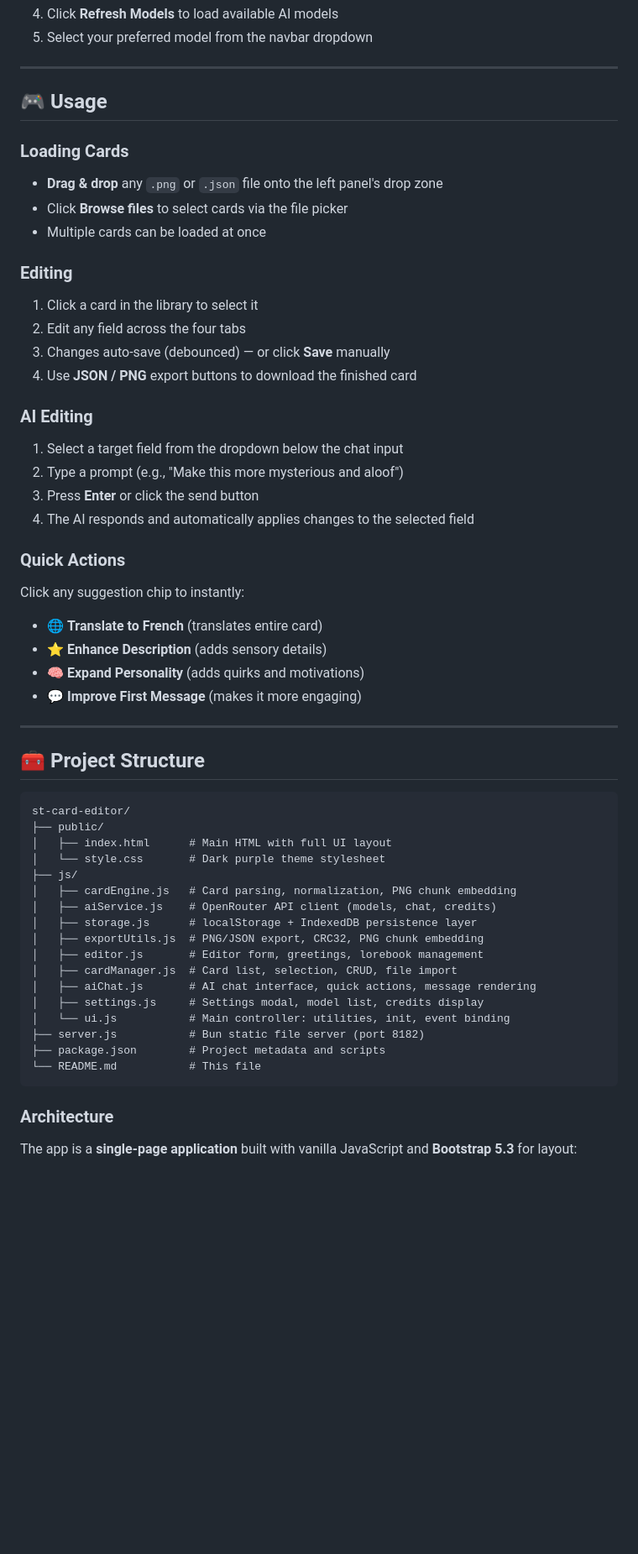
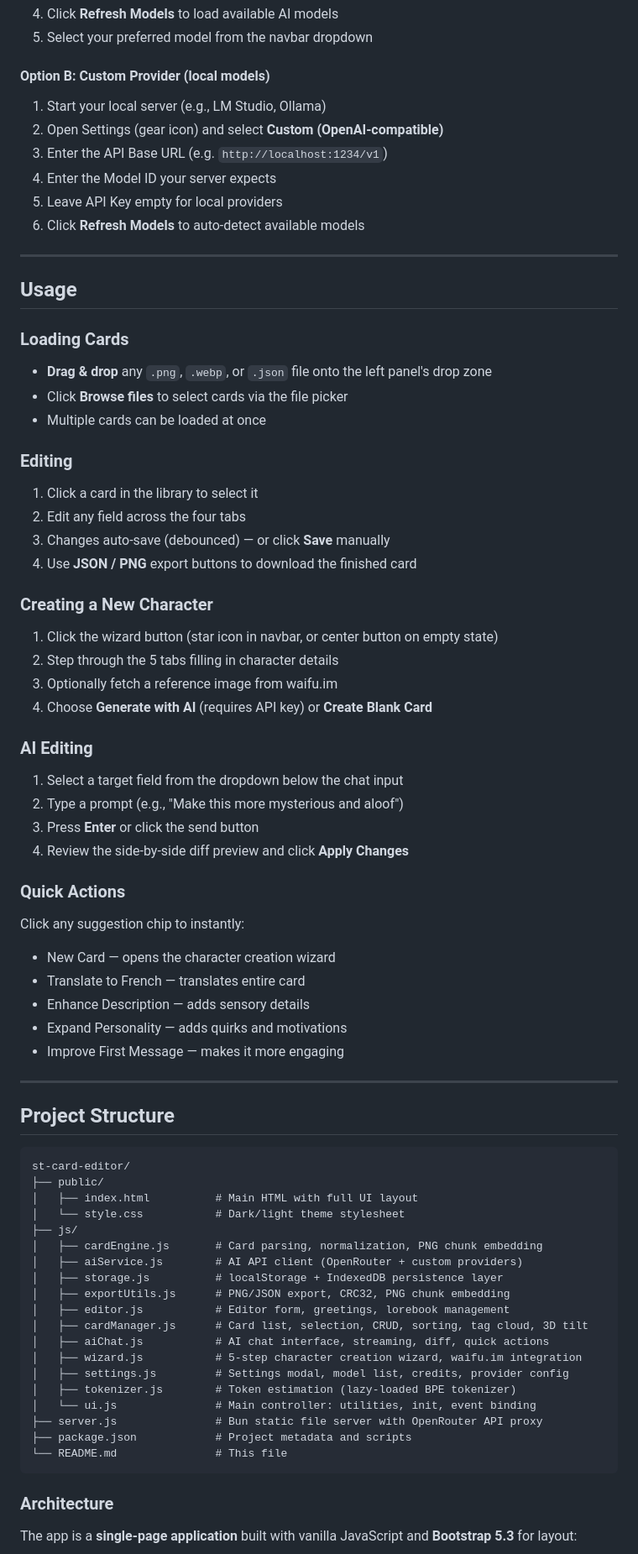
Before and after one commit to maxime-fleury/ST-cardEditor, a Markdown page: README.md, the part around one of its changes. Shown at 84% size. Drawn GitHub-style; blank space fills up the shorter version.

````diff
--- a/README.md
+++ b/README.md
@@ -89,12 +133,20 @@ Or try it instantly on **GitHub Pages**:
 4. Click **Refresh Models** to load available AI models
 5. Select your preferred model from the navbar dropdown
 
+#### Option B: Custom Provider (local models)
+1. Start your local server (e.g., LM Studio, Ollama)
+2. Open Settings (gear icon) and select **Custom (OpenAI-compatible)**
+3. Enter the API Base URL (e.g. `http://localhost:1234/v1`)
+4. Enter the Model ID your server expects
+5. Leave API Key empty for local providers
+6. Click **Refresh Models** to auto-detect available models
+
 ---
 
-## 🎮 Usage
+## Usage
 
 ### Loading Cards
-- **Drag & drop** any `.png` or `.json` file onto the left panel's drop zone
+- **Drag & drop** any `.png`, `.webp`, or `.json` file onto the left panel's drop zone
 - Click **Browse files** to select cards via the file picker
 - Multiple cards can be loaded at once
 
@@ -104,41 +156,50 @@ Or try it instantly on **GitHub Pages**:
 3. Changes auto-save (debounced) — or click **Save** manually
 4. Use **JSON / PNG** export buttons to download the finished card
 
+### Creating a New Character
+1. Click the wizard button (star icon in navbar, or center button on empty state)
+2. Step through the 5 tabs filling in character details
+3. Optionally fetch a reference image from waifu.im
+4. Choose **Generate with AI** (requires API key) or **Create Blank Card**
+
 ### AI Editing
 1. Select a target field from the dropdown below the chat input
 2. Type a prompt (e.g., "Make this more mysterious and aloof")
 3. Press **Enter** or click the send button
-4. The AI responds and automatically applies changes to the selected field
+4. Review the side-by-side diff preview and click **Apply Changes**
 
 ### Quick Actions
 Click any suggestion chip to instantly:
-- 🌐 **Translate to French** (translates entire card)
-- ⭐ **Enhance Description** (adds sensory details)
-- 🧠 **Expand Personality** (adds quirks and motivations)
-- 💬 **Improve First Message** (makes it more engaging)
+- New Card — opens the character creation wizard
+- Translate to French — translates entire card
+- Enhance Description — adds sensory details
+- Expand Personality — adds quirks and motivations
+- Improve First Message — makes it more engaging
 
 ---
 
-## 🧰 Project Structure
+## Project Structure
 
 ```
 st-card-editor/
 ├── public/
-│   ├── index.html      # Main HTML with full UI layout
-│   └── style.css       # Dark purple theme stylesheet
+│   ├── index.html          # Main HTML with full UI layout
+│   └── style.css           # Dark/light theme stylesheet
 ├── js/
-│   ├── cardEngine.js   # Card parsing, normalization, PNG chunk embedding
-│   ├── aiService.js    # OpenRouter API client (models, chat, credits)
-│   ├── storage.js      # localStorage + IndexedDB persistence layer
-│   ├── exportUtils.js  # PNG/JSON export, CRC32, PNG chunk embedding
-│   ├── editor.js       # Editor form, greetings, lorebook management
-│   ├── cardManager.js  # Card list, selection, CRUD, file import
-│   ├── aiChat.js       # AI chat interface, quick actions, message rendering
-│   ├── settings.js     # Settings modal, model list, credits display
-│   └── ui.js           # Main controller: utilities, init, event binding
-├── server.js           # Bun static file server (port 8182)
-├── package.json        # Project metadata and scripts
-└── README.md           # This file
+│   ├── cardEngine.js       # Card parsing, normalization, PNG chunk embedding
+│   ├── aiService.js        # AI API client (OpenRouter + custom providers)
+│   ├── storage.js          # localStorage + IndexedDB persistence layer
+│   ├── exportUtils.js      # PNG/JSON export, CRC32, PNG chunk embedding
+│   ├── editor.js           # Editor form, greetings, lorebook management
+│   ├── cardManager.js      # Card list, selection, CRUD, sorting, tag cloud, 3D tilt
+│   ├── aiChat.js           # AI chat interface, streaming, diff, quick actions
+│   ├── wizard.js           # 5-step character creation wizard, waifu.im integration
+│   ├── settings.js         # Settings modal, model list, credits, provider config
+│   ├── tokenizer.js        # Token estimation (lazy-loaded BPE tokenizer)
+│   └── ui.js               # Main controller: utilities, init, event binding
+├── server.js               # Bun static file server with OpenRouter API proxy
+├── package.json            # Project metadata and scripts
+└── README.md               # This file
 ```
 
 ### Architecture
````
Also changed, not shown: other parts of README.md (+108 -42 lines).
